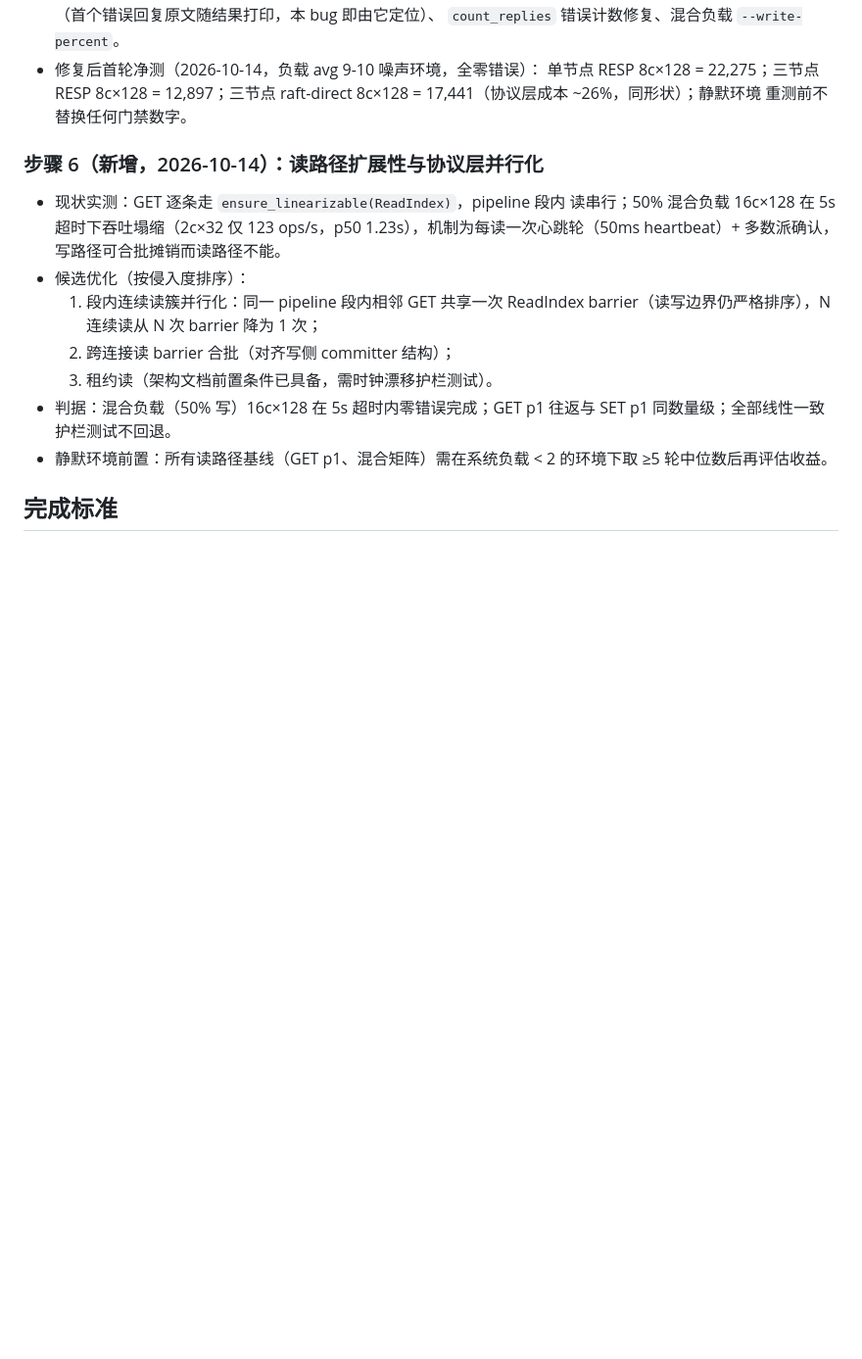
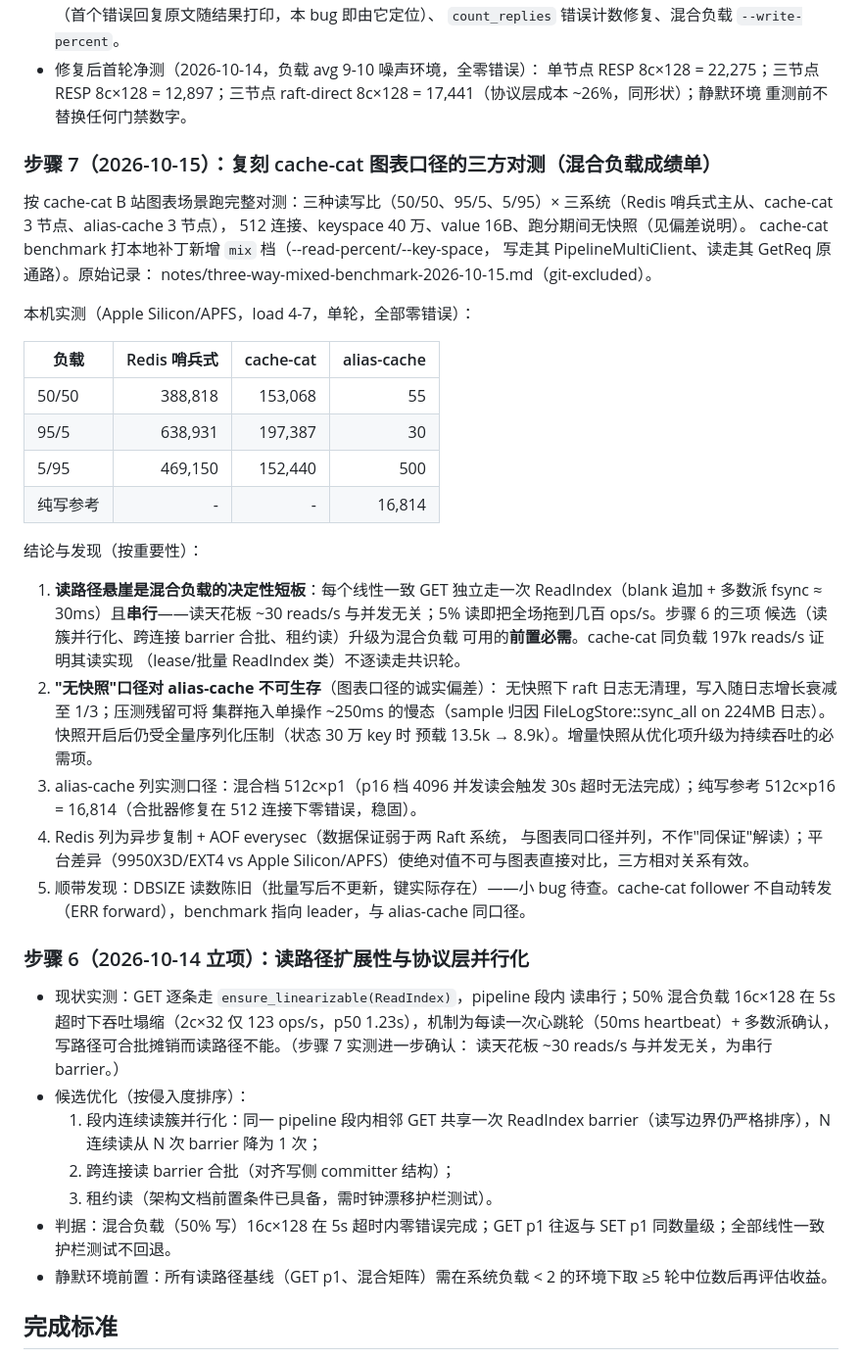
Before and after one commit to AliasJeff/alias-cache, a Markdown page: plans/16-benchmark-parity.md, the part around the change. Shown at 98% size. GitHub-like rendering; blank space fills up the shorter version.

Commit message:
docs: three way benchmark

```diff
--- a/plans/16-benchmark-parity.md
+++ b/plans/16-benchmark-parity.md
@@ -154,12 +154,54 @@
   raft-direct 8c×128 = 17,441（协议层成本 ~26%，同形状）；静默环境
   重测前不替换任何门禁数字。
 
-### 步骤 6（新增，2026-10-14）：读路径扩展性与协议层并行化
+### 步骤 7（2026-10-15）：复刻 cache-cat 图表口径的三方对测（混合负载成绩单）
+
+按 cache-cat B 站图表场景跑完整对测：三种读写比（50/50、95/5、5/95）×
+三系统（Redis 哨兵式主从、cache-cat 3 节点、alias-cache 3 节点），
+512 连接、keyspace 40 万、value 16B、跑分期间无快照（见偏差说明）。
+cache-cat benchmark 打本地补丁新增 `mix` 档（--read-percent/--key-space，
+写走其 PipelineMultiClient、读走其 GetReq 原通路）。原始记录：
+notes/three-way-mixed-benchmark-2026-10-15.md（git-excluded）。
+
+本机实测（Apple Silicon/APFS，load 4-7，单轮，全部零错误）：
+
+| 负载 | Redis 哨兵式 | cache-cat | alias-cache |
+| --- | ---: | ---: | ---: |
+| 50/50 | 388,818 | 153,068 | 55 |
+| 95/5 | 638,931 | 197,387 | 30 |
+| 5/95 | 469,150 | 152,440 | 500 |
+| 纯写参考 | - | - | 16,814 |
+
+结论与发现（按重要性）：
+
+1. **读路径悬崖是混合负载的决定性短板**：每个线性一致 GET 独立走一次
+   ReadIndex（blank 追加 + 多数派 fsync ≈ 30ms）且**串行**——读天花板
+   ~30 reads/s 与并发无关；5% 读即把全场拖到几百 ops/s。步骤 6 的三项
+   候选（读簇并行化、跨连接 barrier 合批、租约读）升级为混合负载
+   可用的**前置必需**。cache-cat 同负载 197k reads/s 证明其读实现
+   （lease/批量 ReadIndex 类）不逐读走共识轮。
+2. **"无快照"口径对 alias-cache 不可生存**（图表口径的诚实偏差）：
+   无快照下 raft 日志无清理，写入随日志增长衰减至 1/3；压测残留可将
+   集群拖入单操作 ~250ms 的慢态（sample 归因 FileLogStore::sync_all on
+   224MB 日志）。快照开启后仍受全量序列化压制（状态 30 万 key 时
+   预载 13.5k → 8.9k）。增量快照从优化项升级为持续吞吐的必需项。
+3. alias-cache 列实测口径：混合档 512c×p1（p16 档 4096 并发读会触发
+   30s 超时无法完成）；纯写参考 512c×p16 = 16,814（合批器修复在 512
+   连接下零错误，稳固）。
+4. Redis 列为异步复制 + AOF everysec（数据保证弱于两 Raft 系统，
+   与图表同口径并列，不作"同保证"解读）；平台差异（9950X3D/EXT4 vs
+   Apple Silicon/APFS）使绝对值不可与图表直接对比，三方相对关系有效。
+5. 顺带发现：DBSIZE 读数陈旧（批量写后不更新，键实际存在）——小 bug
+   待查。cache-cat follower 不自动转发（ERR forward），benchmark 指向
+   leader，与 alias-cache 同口径。
+
+### 步骤 6（2026-10-14 立项）：读路径扩展性与协议层并行化
 
 - 现状实测：GET 逐条走 `ensure_linearizable(ReadIndex)`，pipeline 段内
   读串行；50% 混合负载 16c×128 在 5s 超时下吞吐塌缩（2c×32 仅
   123 ops/s，p50 1.23s），机制为每读一次心跳轮（50ms heartbeat）+
-  多数派确认，写路径可合批摊销而读路径不能。
+  多数派确认，写路径可合批摊销而读路径不能。（步骤 7 实测进一步确认：
+  读天花板 ~30 reads/s 与并发无关，为串行 barrier。）
 - 候选优化（按侵入度排序）：
   1. 段内连续读簇并行化：同一 pipeline 段内相邻 GET 共享一次
      ReadIndex barrier（读写边界仍严格排序），N 连续读从 N 次 barrier
```
